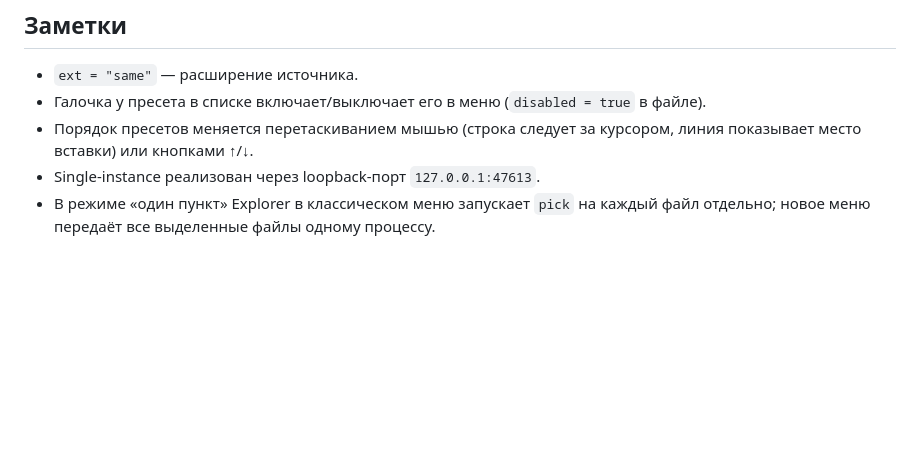
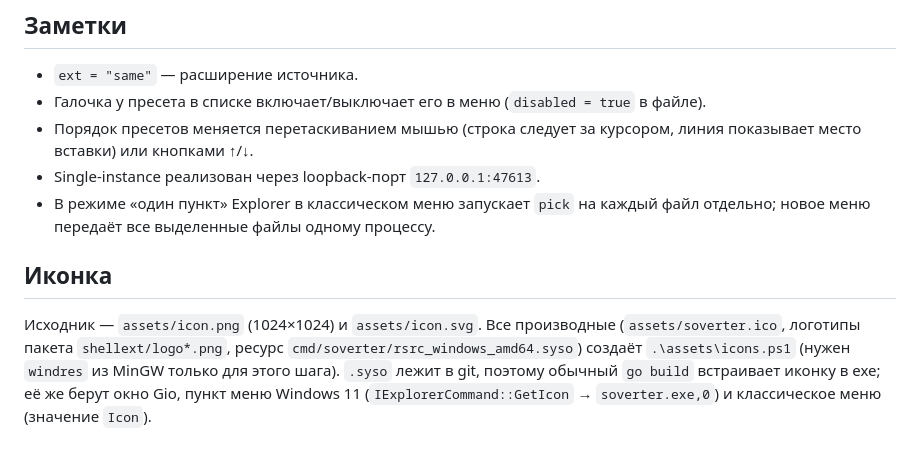
Before and after one commit to feedblackg44/soverter, a Markdown page: README.md, the part around the change. GitHub-like rendering; blank space fills up the shorter version.

Commit message:
Add the owl app icon: exe resource, window, menu items and MSIX logos
Co-Authored-By: Claude Sonnet 5.5 <noreply@anthropic.com>

```diff
--- a/README.md
+++ b/README.md
@@ -149,3 +149,10 @@ volume_db = -6
 - Single-instance реализован через loopback-порт `127.0.0.1:47613`.
 - В режиме «один пункт» Explorer в классическом меню запускает `pick` на каждый файл отдельно; новое меню
   передаёт все выделенные файлы одному процессу.
+
+## Иконка
+
+Исходник — `assets/icon.png` (1024×1024) и `assets/icon.svg`. Все производные (`assets/soverter.ico`, логотипы пакета
+`shellext/logo*.png`, ресурс `cmd/soverter/rsrc_windows_amd64.syso`) создаёт `.\assets\icons.ps1` (нужен `windres` из MinGW
+только для этого шага). `.syso` лежит в git, поэтому обычный `go build` встраивает иконку в exe; её же берут окно Gio,
+пункт меню Windows 11 (`IExplorerCommand::GetIcon` → `soverter.exe,0`) и классическое меню (значение `Icon`).
```
Also changed, not shown: CLAUDE.md (+1 -1 lines), assets/icon.png (added), shellext/logo.png, shellext/logo44.png (added), shellext/logo50.png (added), 11 other files.
